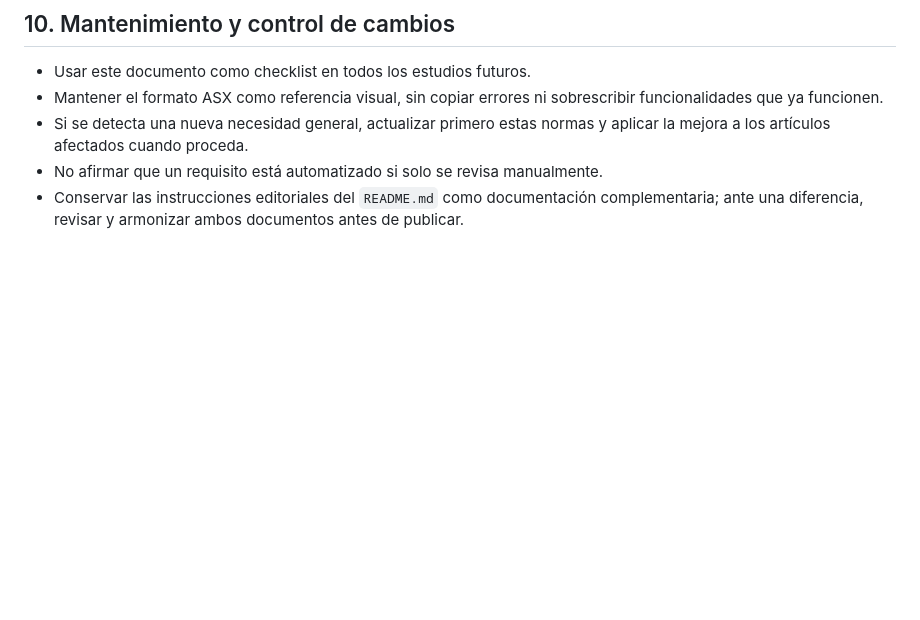
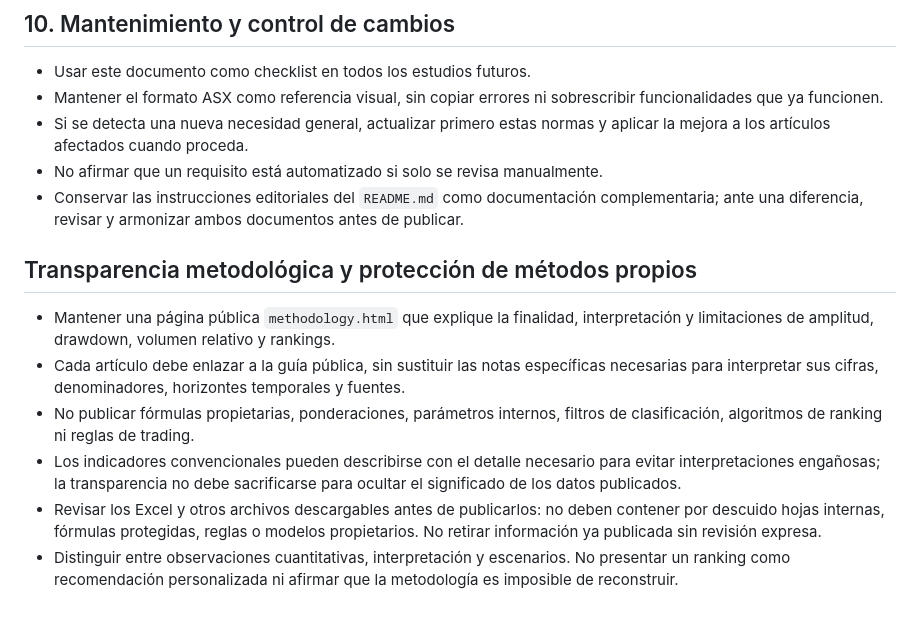
Before and after one commit to BroadLuis/structural-alpha-research, a Markdown page: RANKING_FORMAT.md, the part around the change. GitHub-like rendering; blank space fills up the shorter version.

Commit message:
Document public methodology and proprietary research safeguards

```diff
--- a/RANKING_FORMAT.md
+++ b/RANKING_FORMAT.md
@@ -123,3 +123,13 @@ El estudio ASX (`studies/2026-10-09-asx/index.html`) es la referencia canónica
 - Si se detecta una nueva necesidad general, actualizar primero estas normas y aplicar la mejora a los artículos afectados cuando proceda.
 - No afirmar que un requisito está automatizado si solo se revisa manualmente.
 - Conservar las instrucciones editoriales del `README.md` como documentación complementaria; ante una diferencia, revisar y armonizar ambos documentos antes de publicar.
+
+
+## Transparencia metodológica y protección de métodos propios
+
+- Mantener una página pública `methodology.html` que explique la finalidad, interpretación y limitaciones de amplitud, drawdown, volumen relativo y rankings.
+- Cada artículo debe enlazar a la guía pública, sin sustituir las notas específicas necesarias para interpretar sus cifras, denominadores, horizontes temporales y fuentes.
+- No publicar fórmulas propietarias, ponderaciones, parámetros internos, filtros de clasificación, algoritmos de ranking ni reglas de trading.
+- Los indicadores convencionales pueden describirse con el detalle necesario para evitar interpretaciones engañosas; la transparencia no debe sacrificarse para ocultar el significado de los datos publicados.
+- Revisar los Excel y otros archivos descargables antes de publicarlos: no deben contener por descuido hojas internas, fórmulas protegidas, reglas o modelos propietarios. No retirar información ya publicada sin revisión expresa.
+- Distinguir entre observaciones cuantitativas, interpretación y escenarios. No presentar un ranking como recomendación personalizada ni afirmar que la metodología es imposible de reconstruir.
```
